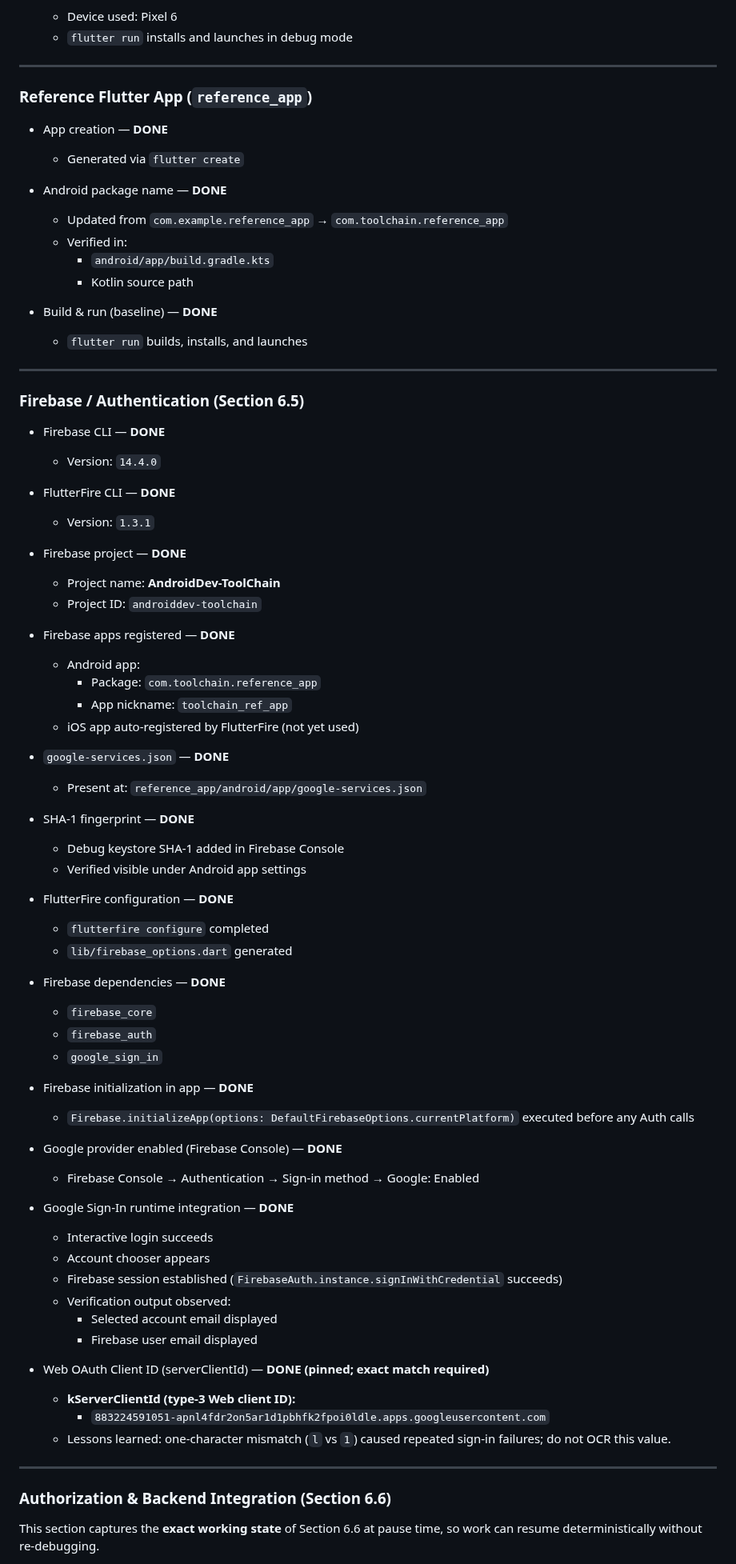
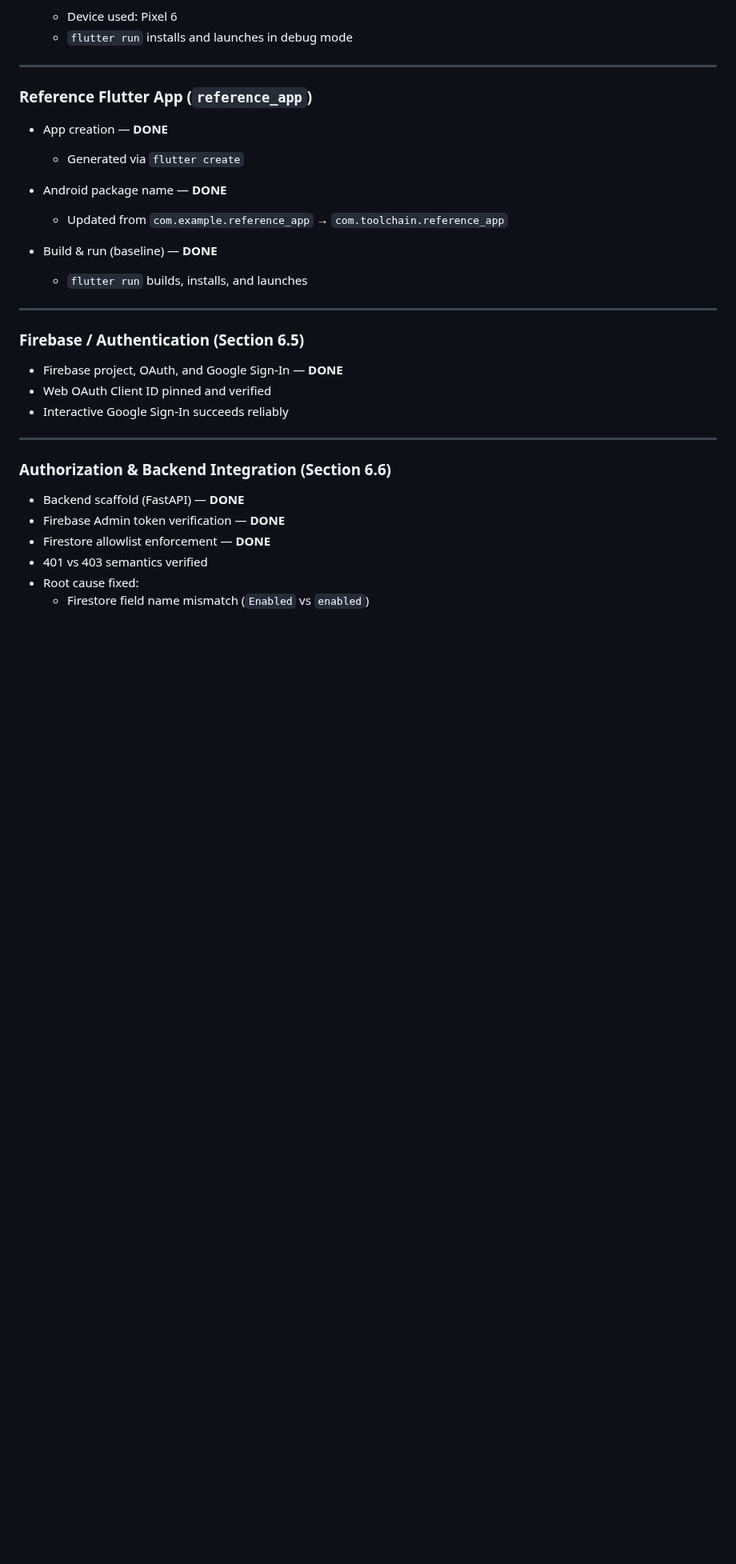
Before and after one commit to tstandke/AndroidDev_ToolChain, a Markdown page: STATUS.md, the part around one of its changes. Shown at 80% size. Drawn GitHub-style; blank space fills up the shorter version.

Commit message:
Update STATUS.md with latest changes and fixes
Updated the last updated date and made various changes to the Firebase and backend integration sections, including fixing errors and clarifying statuses.

```diff
--- a/STATUS.md
+++ b/STATUS.md
@@ -92,9 +92,6 @@ It complements (but does not replace) the specification in `Project_Prompt.md`.
 
 - Android package name — **DONE**
   - Updated from `com.example.reference_app` → `com.toolchain.reference_app`
-  - Verified in:
-    - `android/app/build.gradle.kts`
-    - Kotlin source path
 
 - Build & run (baseline) — **DONE**
   - `flutter run` builds, installs, and launches
@@ -103,60 +100,18 @@ It complements (but does not replace) the specification in `Project_Prompt.md`.
 
 ### Firebase / Authentication (Section 6.5)
 
-- Firebase CLI — **DONE**
-  - Version: `14.4.0`
-
-- FlutterFire CLI — **DONE**
-  - Version: `1.3.1`
-
-- Firebase project — **DONE**
-  - Project name: **AndroidDev-ToolChain**
-  - Project ID: `androiddev-toolchain`
-
-- Firebase apps registered — **DONE**
-  - Android app:
-    - Package: `com.toolchain.reference_app`
-    - App nickname: `toolchain_ref_app`
-  - iOS app auto-registered by FlutterFire (not yet used)
-
-- `google-services.json` — **DONE**
-  - Present at: `reference_app/android/app/google-services.json`
-
-- SHA-1 fingerprint — **DONE**
-  - Debug keystore SHA-1 added in Firebase Console
-  - Verified visible under Android app settings
-
-- FlutterFire configuration — **DONE**
-  - `flutterfire configure` completed
-  - `lib/firebase_options.dart` generated
-
-- Firebase dependencies — **DONE**
-  - `firebase_core`
-  - `firebase_auth`
-  - `google_sign_in`
-
-- Firebase initialization in app — **DONE**
-  - `Firebase.initializeApp(options: DefaultFirebaseOptions.currentPlatform)` executed before any Auth calls
-
-- Google provider enabled (Firebase Console) — **DONE**
-  - Firebase Console → Authentication → Sign-in method → Google: Enabled
-
-- Google Sign-In runtime integration — **DONE**
-  - Interactive login succeeds
-  - Account chooser appears
-  - Firebase session established (`FirebaseAuth.instance.signInWithCredential` succeeds)
-  - Verification output observed:
-    - Selected account email displayed
-    - Firebase user email displayed
-
-- Web OAuth Client ID (serverClientId) — **DONE (pinned; exact match required)**
-  - **kServerClientId (type-3 Web client ID):**
-    - `883224591051-apnl4fdr2on5ar1d1pbhfk2fpoi0ldle.apps.googleusercontent.com`
-  - Lessons learned: one-character mismatch (`l` vs `1`) caused repeated sign-in failures; do not OCR this value.
+- Firebase project, OAuth, and Google Sign-In — **DONE**
+- Web OAuth Client ID pinned and verified
+- Interactive Google Sign-In succeeds reliably
 
 ---
 
 ### Authorization & Backend Integration (Section 6.6)
 
-This section captures the **exact working state** of Section 6.6 at pause time, so work can resume deterministically without re-debugging.
+- Backend scaffold (FastAPI) — **DONE**
+- Firebase Admin token verification — **DONE**
+- Firestore allowlist enforcement — **DONE**
+- 401 vs 403 semantics verified
+- Root cause fixed:
+  - Firestore field name mismatch (`Enabled` vs `enabled`)
 
```
Also changed, not shown: other parts of STATUS.md (+10 -118 lines).
